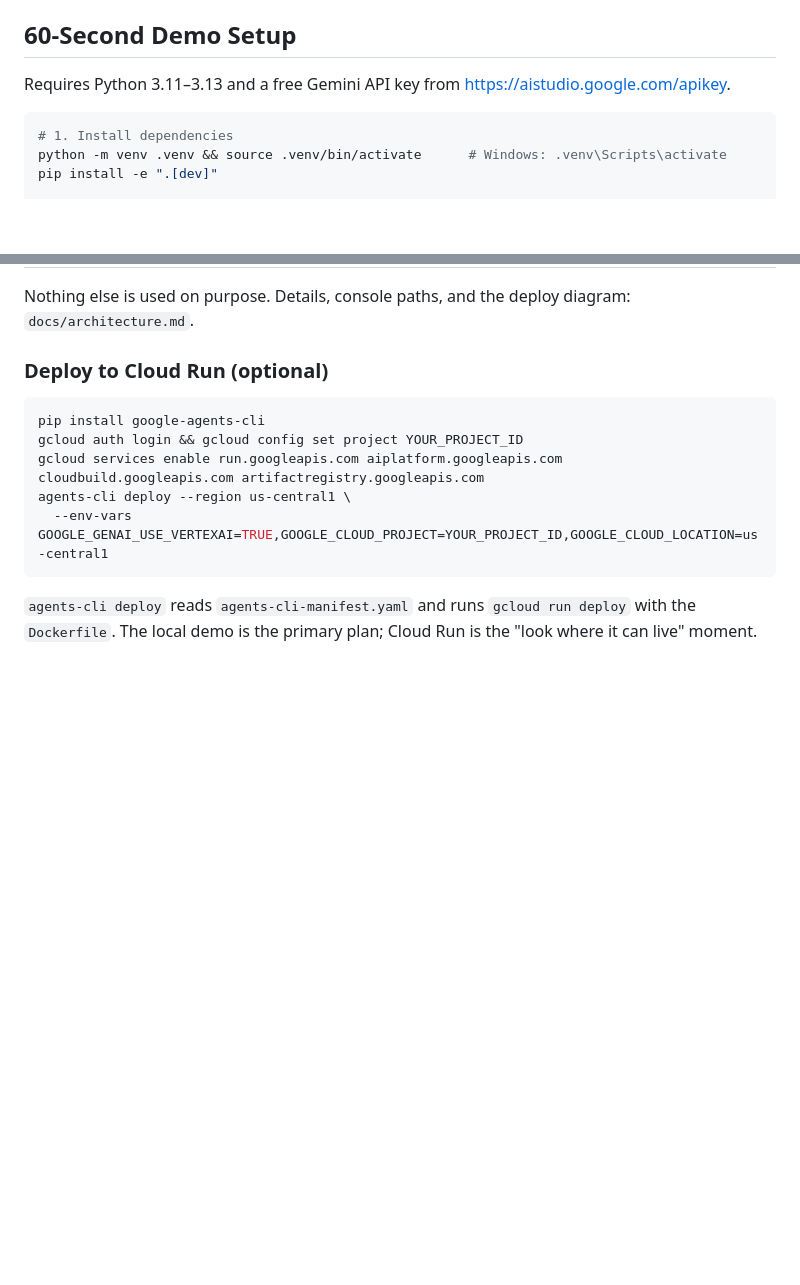
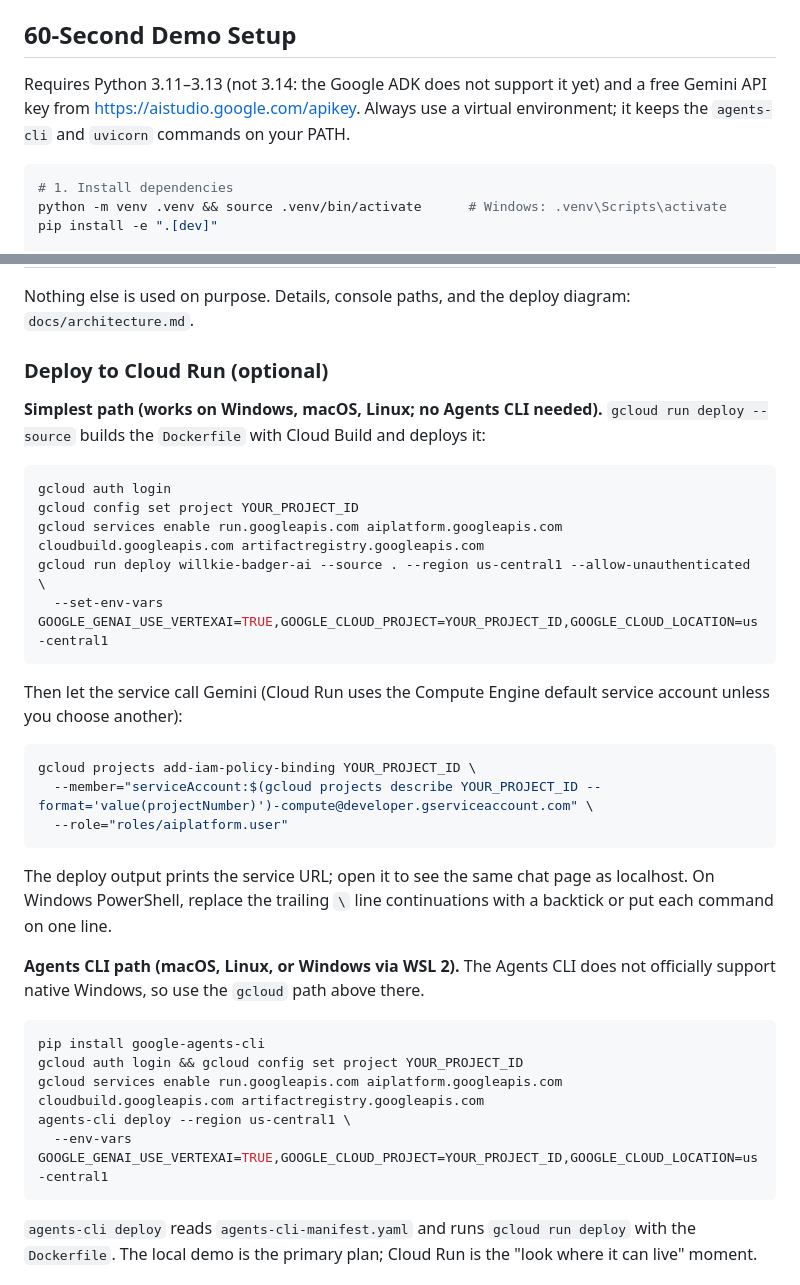
Before and after one commit to HybridCloudWorks/Demo-Ed_Willkie_Badger_Bot, a Markdown page: README.md, 2 parts joined by grey strips. Drawn GitHub-style; blank space fills up the shorter version.

Commit message:
Document gcloud-only Cloud Run deploy path and Python version limits (#3)
Add a Windows-friendly deployment path that uses only gcloud run deploy
--source (no Agents CLI), including the IAM grant the service account needs
to call Gemini, and note that Python 3.14 is not yet supported by the ADK
and that the Agents CLI does not support native Windows.


Claude-Session: https://claude.ai/code/session_01FHQBGBBtB2yBkjxQFUsXU1

Co-authored-by: Claude <noreply@anthropic.com>

````diff
--- a/README.md
+++ b/README.md
@@ -38,8 +38,9 @@ Presenter talking points and the backup plan are in `docs/presentation-notes.md`
 
 ## 60-Second Demo Setup
 
-Requires Python 3.11–3.13 and a free Gemini API key from
-<https://aistudio.google.com/apikey>.
+Requires Python 3.11–3.13 (not 3.14: the Google ADK does not support it yet) and a
+free Gemini API key from <https://aistudio.google.com/apikey>. Always use a virtual
+environment; it keeps the `agents-cli` and `uvicorn` commands on your PATH.
 
 ```bash
 # 1. Install dependencies
@@ -128,6 +129,32 @@ diagram: `docs/architecture.md`.
 
 ### Deploy to Cloud Run (optional)
 
+**Simplest path (works on Windows, macOS, Linux; no Agents CLI needed).**
+`gcloud run deploy --source` builds the `Dockerfile` with Cloud Build and deploys it:
+
+```bash
+gcloud auth login
+gcloud config set project YOUR_PROJECT_ID
+gcloud services enable run.googleapis.com aiplatform.googleapis.com cloudbuild.googleapis.com artifactregistry.googleapis.com
+gcloud run deploy willkie-badger-ai --source . --region us-central1 --allow-unauthenticated \
+  --set-env-vars GOOGLE_GENAI_USE_VERTEXAI=TRUE,GOOGLE_CLOUD_PROJECT=YOUR_PROJECT_ID,GOOGLE_CLOUD_LOCATION=us-central1
+```
+
+Then let the service call Gemini (Cloud Run uses the Compute Engine default service account unless you choose another):
+
+```bash
+gcloud projects add-iam-policy-binding YOUR_PROJECT_ID \
+  --member="serviceAccount:$(gcloud projects describe YOUR_PROJECT_ID --format='value(projectNumber)')-compute@developer.gserviceaccount.com" \
+  --role="roles/aiplatform.user"
+```
+
+The deploy output prints the service URL; open it to see the same chat page as
+localhost. On Windows PowerShell, replace the trailing `\` line continuations with a
+backtick or put each command on one line.
+
+**Agents CLI path (macOS, Linux, or Windows via WSL 2).** The Agents CLI does not
+officially support native Windows, so use the `gcloud` path above there.
+
 ```bash
 pip install google-agents-cli
 gcloud auth login && gcloud config set project YOUR_PROJECT_ID
````
